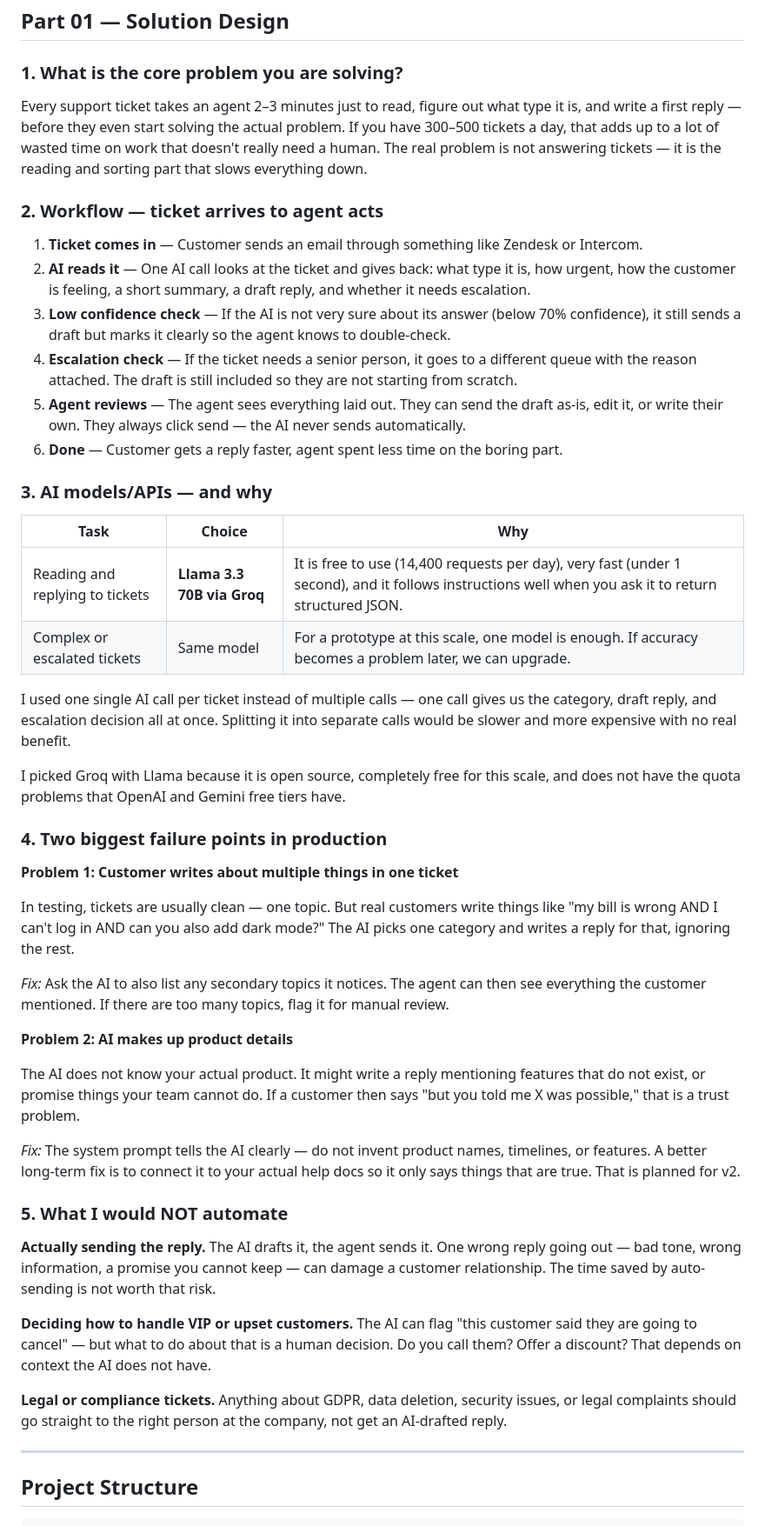
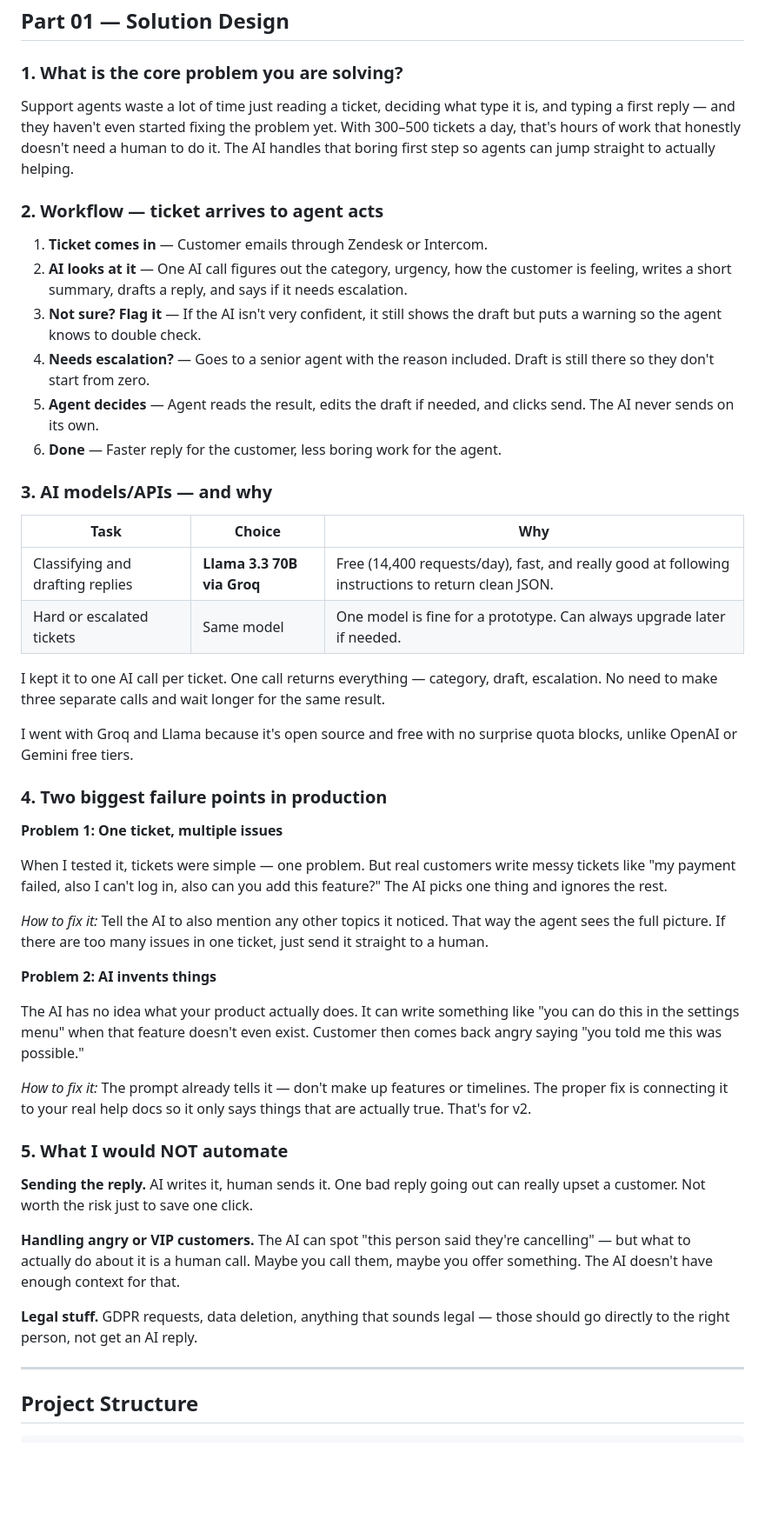
Before and after one commit to jaypandya1893/Support-Ticket-Triage, a Markdown page: README.md, the part around the change. Shown at 87% size. Rendered like a GitHub page; blank space fills up the shorter version.

Commit message:
simplify answers in README and REFLECTION

```diff
--- a/README.md
+++ b/README.md
@@ -39,49 +39,49 @@ curl -X POST http://localhost:8000/process \
 
 ### 1. What is the core problem you are solving?
 
-Every support ticket takes an agent 2–3 minutes just to read, figure out what type it is, and write a first reply — before they even start solving the actual problem. If you have 300–500 tickets a day, that adds up to a lot of wasted time on work that doesn't really need a human. The real problem is not answering tickets — it is the reading and sorting part that slows everything down.
+Support agents waste a lot of time just reading a ticket, deciding what type it is, and typing a first reply — and they haven't even started fixing the problem yet. With 300–500 tickets a day, that's hours of work that honestly doesn't need a human to do it. The AI handles that boring first step so agents can jump straight to actually helping.
 
 ### 2. Workflow — ticket arrives to agent acts
 
-1. **Ticket comes in** — Customer sends an email through something like Zendesk or Intercom.
-2. **AI reads it** — One AI call looks at the ticket and gives back: what type it is, how urgent, how the customer is feeling, a short summary, a draft reply, and whether it needs escalation.
-3. **Low confidence check** — If the AI is not very sure about its answer (below 70% confidence), it still sends a draft but marks it clearly so the agent knows to double-check.
-4. **Escalation check** — If the ticket needs a senior person, it goes to a different queue with the reason attached. The draft is still included so they are not starting from scratch.
-5. **Agent reviews** — The agent sees everything laid out. They can send the draft as-is, edit it, or write their own. They always click send — the AI never sends automatically.
-6. **Done** — Customer gets a reply faster, agent spent less time on the boring part.
+1. **Ticket comes in** — Customer emails through Zendesk or Intercom.
+2. **AI looks at it** — One AI call figures out the category, urgency, how the customer is feeling, writes a short summary, drafts a reply, and says if it needs escalation.
+3. **Not sure? Flag it** — If the AI isn't very confident, it still shows the draft but puts a warning so the agent knows to double check.
+4. **Needs escalation?** — Goes to a senior agent with the reason included. Draft is still there so they don't start from zero.
+5. **Agent decides** — Agent reads the result, edits the draft if needed, and clicks send. The AI never sends on its own.
+6. **Done** — Faster reply for the customer, less boring work for the agent.
 
 ### 3. AI models/APIs — and why
 
 | Task | Choice | Why |
 |---|---|---|
-| Reading and replying to tickets | **Llama 3.3 70B via Groq** | It is free to use (14,400 requests per day), very fast (under 1 second), and it follows instructions well when you ask it to return structured JSON. |
-| Complex or escalated tickets | Same model | For a prototype at this scale, one model is enough. If accuracy becomes a problem later, we can upgrade. |
+| Classifying and drafting replies | **Llama 3.3 70B via Groq** | Free (14,400 requests/day), fast, and really good at following instructions to return clean JSON. |
+| Hard or escalated tickets | Same model | One model is fine for a prototype. Can always upgrade later if needed. |
 
-I used one single AI call per ticket instead of multiple calls — one call gives us the category, draft reply, and escalation decision all at once. Splitting it into separate calls would be slower and more expensive with no real benefit.
+I kept it to one AI call per ticket. One call returns everything — category, draft, escalation. No need to make three separate calls and wait longer for the same result.
 
-I picked Groq with Llama because it is open source, completely free for this scale, and does not have the quota problems that OpenAI and Gemini free tiers have.
+I went with Groq and Llama because it's open source and free with no surprise quota blocks, unlike OpenAI or Gemini free tiers.
 
 ### 4. Two biggest failure points in production
 
-**Problem 1: Customer writes about multiple things in one ticket**
+**Problem 1: One ticket, multiple issues**
 
-In testing, tickets are usually clean — one topic. But real customers write things like "my bill is wrong AND I can't log in AND can you also add dark mode?" The AI picks one category and writes a reply for that, ignoring the rest.
+When I tested it, tickets were simple — one problem. But real customers write messy tickets like "my payment failed, also I can't log in, also can you add this feature?" The AI picks one thing and ignores the rest.
 
-*Fix:* Ask the AI to also list any secondary topics it notices. The agent can then see everything the customer mentioned. If there are too many topics, flag it for manual review.
+*How to fix it:* Tell the AI to also mention any other topics it noticed. That way the agent sees the full picture. If there are too many issues in one ticket, just send it straight to a human.
 
-**Problem 2: AI makes up product details**
+**Problem 2: AI invents things**
 
-The AI does not know your actual product. It might write a reply mentioning features that do not exist, or promise things your team cannot do. If a customer then says "but you told me X was possible," that is a trust problem.
+The AI has no idea what your product actually does. It can write something like "you can do this in the settings menu" when that feature doesn't even exist. Customer then comes back angry saying "you told me this was possible."
 
-*Fix:* The system prompt tells the AI clearly — do not invent product names, timelines, or features. A better long-term fix is to connect it to your actual help docs so it only says things that are true. That is planned for v2.
+*How to fix it:* The prompt already tells it — don't make up features or timelines. The proper fix is connecting it to your real help docs so it only says things that are actually true. That's for v2.
 
 ### 5. What I would NOT automate
 
-**Actually sending the reply.** The AI drafts it, the agent sends it. One wrong reply going out — bad tone, wrong information, a promise you cannot keep — can damage a customer relationship. The time saved by auto-sending is not worth that risk.
+**Sending the reply.** AI writes it, human sends it. One bad reply going out can really upset a customer. Not worth the risk just to save one click.
 
-**Deciding how to handle VIP or upset customers.** The AI can flag "this customer said they are going to cancel" — but what to do about that is a human decision. Do you call them? Offer a discount? That depends on context the AI does not have.
+**Handling angry or VIP customers.** The AI can spot "this person said they're cancelling" — but what to actually do about it is a human call. Maybe you call them, maybe you offer something. The AI doesn't have enough context for that.
 
-**Legal or compliance tickets.** Anything about GDPR, data deletion, security issues, or legal complaints should go straight to the right person at the company, not get an AI-drafted reply.
+**Legal stuff.** GDPR requests, data deletion, anything that sounds legal — those should go directly to the right person, not get an AI reply.
 
 ---
 
```
Also changed, not shown: REFLECTION.md (+31 -31 lines).
